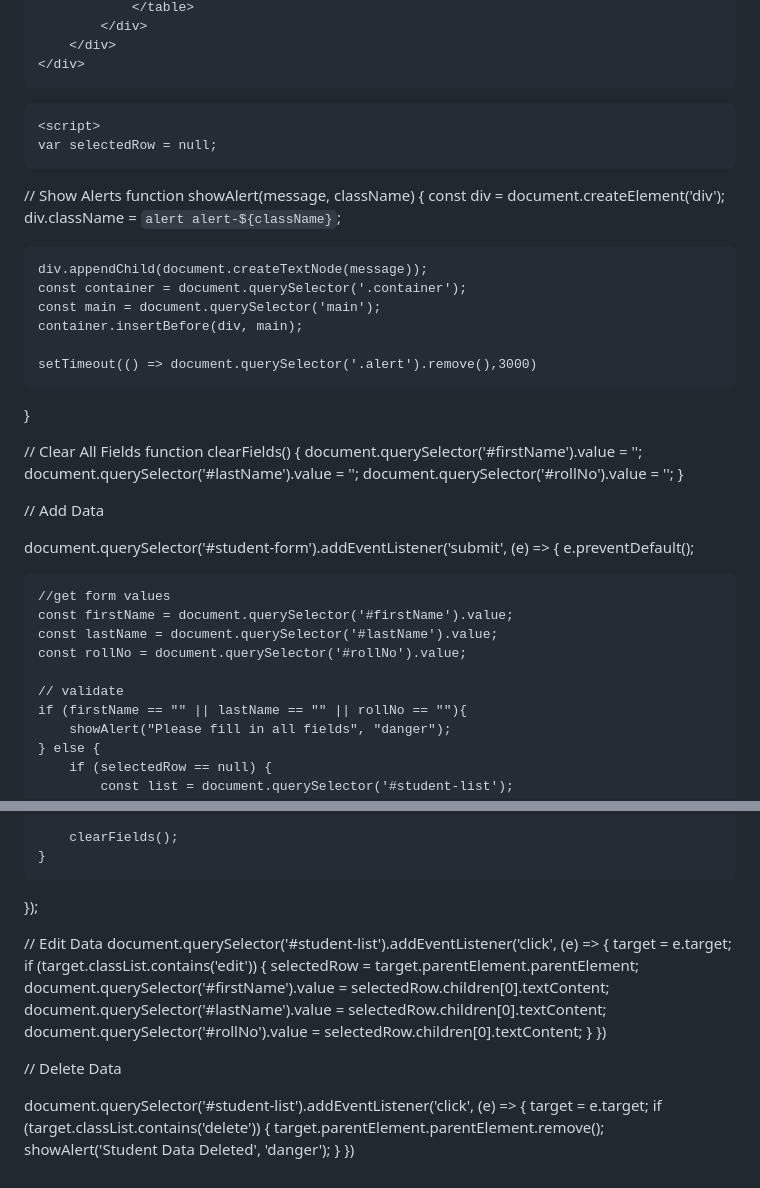
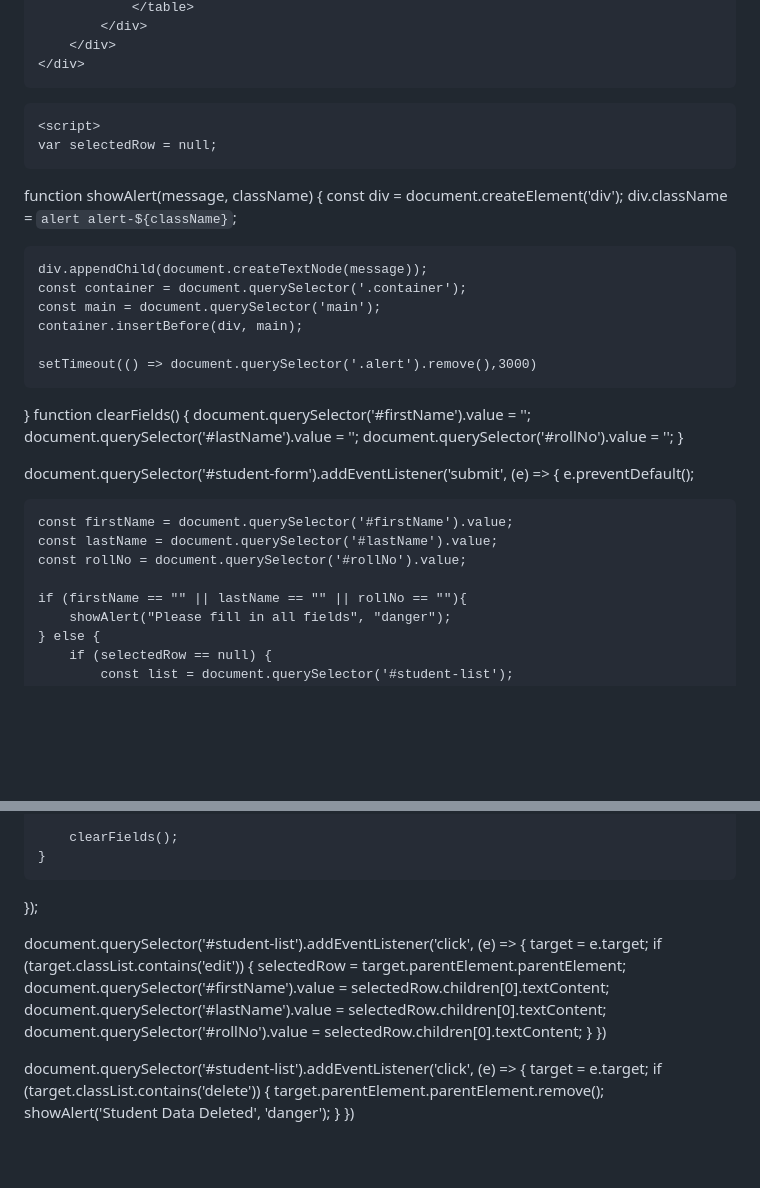
Before and after one commit to StephenOnyeka/jprojects.github.io, a Markdown page: README.md, 2 parts joined by grey strips. GitHub-like rendering; blank space fills up the shorter version.

```diff
--- a/README.md
+++ b/README.md
@@ -78,7 +78,6 @@
     <script>
     var selectedRow = null;
 
-// Show Alerts
 function showAlert(message, className) {
     const div = document.createElement('div');
     div.className = `alert alert-${className}`;
@@ -90,25 +89,20 @@ function showAlert(message, className) {
 
     setTimeout(() => document.querySelector('.alert').remove(),3000)
 }
-
-// Clear All Fields
 function clearFields() {
     document.querySelector('#firstName').value = '';
     document.querySelector('#lastName').value = '';
     document.querySelector('#rollNo').value = '';
 }
 
-// Add Data
 
 document.querySelector('#student-form').addEventListener('submit', (e) => {
     e.preventDefault();
 
-    //get form values
     const firstName = document.querySelector('#firstName').value;
     const lastName = document.querySelector('#lastName').value;
     const rollNo = document.querySelector('#rollNo').value;
 
-    // validate
     if (firstName == "" || lastName == "" || rollNo == ""){
         showAlert("Please fill in all fields", "danger");
     } else {
@@ -141,7 +135,6 @@ document.querySelector('#student-form').addEventListener('submit', (e) => {
     }
 });
 
-// Edit Data
 document.querySelector('#student-list').addEventListener('click', (e) => {
     target = e.target;
     if (target.classList.contains('edit')) {
@@ -151,8 +144,6 @@ document.querySelector('#student-list').addEventListener('click', (e) => {
         document.querySelector('#rollNo').value = selectedRow.children[0].textContent;
     }
 })
-
-// Delete Data
 
 document.querySelector('#student-list').addEventListener('click', (e) => {
     target = e.target;
```
